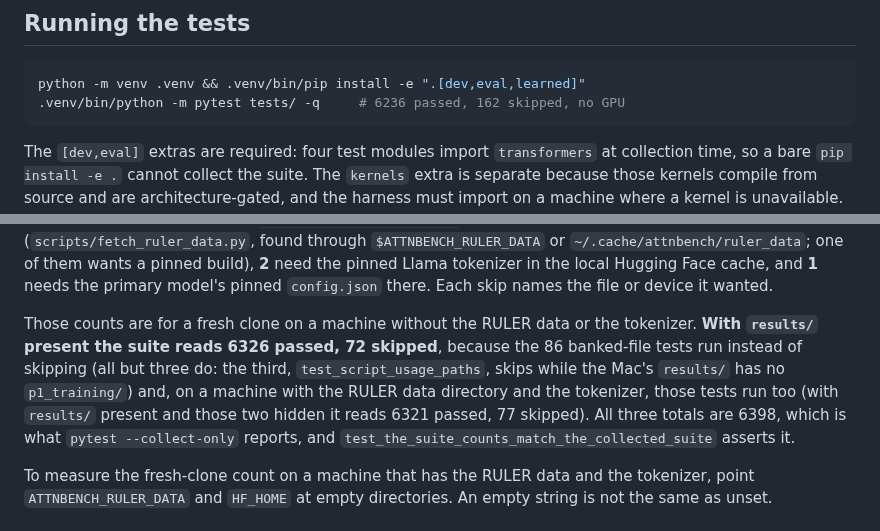
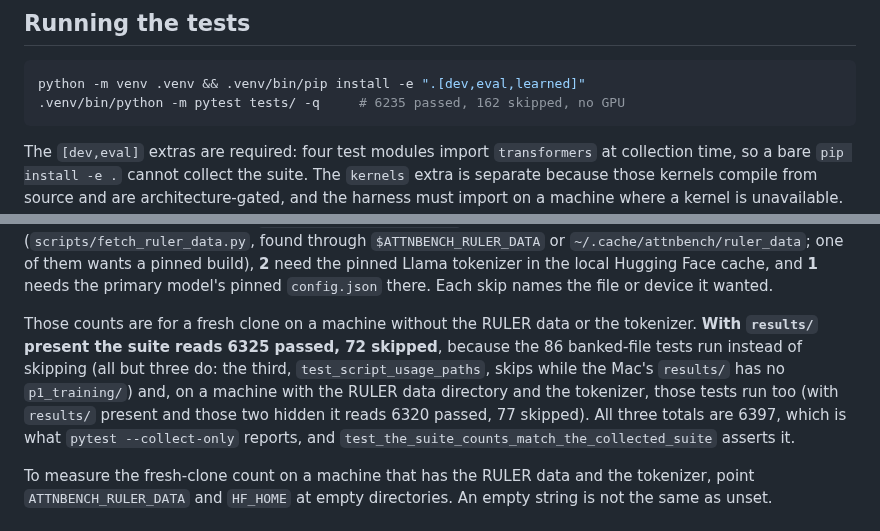
Before and after one commit to mehul24d/attnbench-research, a Markdown page: docs/development.md, 2 parts joined by grey strips. Drawn GitHub-style.

Commit message:
Suite counts corrected: one new test, not two: 6235 passed, 162 skipped (6397)
Co-Authored-By: Claude Opus 5.5 <noreply@anthropic.com>

````diff
--- a/docs/development.md
+++ b/docs/development.md
@@ -11,7 +11,7 @@ rewritten for a public reader.
 
 ```bash
 python -m venv .venv && .venv/bin/pip install -e ".[dev,eval,learned]"
-.venv/bin/python -m pytest tests/ -q     # 6236 passed, 162 skipped, no GPU
+.venv/bin/python -m pytest tests/ -q     # 6235 passed, 162 skipped, no GPU
 ```
 
 The `[dev,eval]` extras are required: four test modules import `transformers`
@@ -33,11 +33,11 @@ Face cache, and **1** needs the primary model's pinned `config.json` there. Each
 
 Those counts are for a fresh clone on a machine without the RULER data or
 the tokenizer.
-**With `results/` present the suite reads 6326 passed, 72 skipped**, because
+**With `results/` present the suite reads 6325 passed, 72 skipped**, because
 the 86 banked-file tests run instead of skipping (all but three do: the third, `test_script_usage_paths`, skips while the Mac's `results/` has no `p1_training/`) and, on a machine with the
 RULER data directory and the tokenizer, those tests run too (with `results/`
-present and those two hidden it reads 6321 passed, 77 skipped). All three
-totals are 6398, which is
+present and those two hidden it reads 6320 passed, 77 skipped). All three
+totals are 6397, which is
 what `pytest --collect-only` reports, and
 `test_the_suite_counts_match_the_collected_suite` asserts it.
 
````
